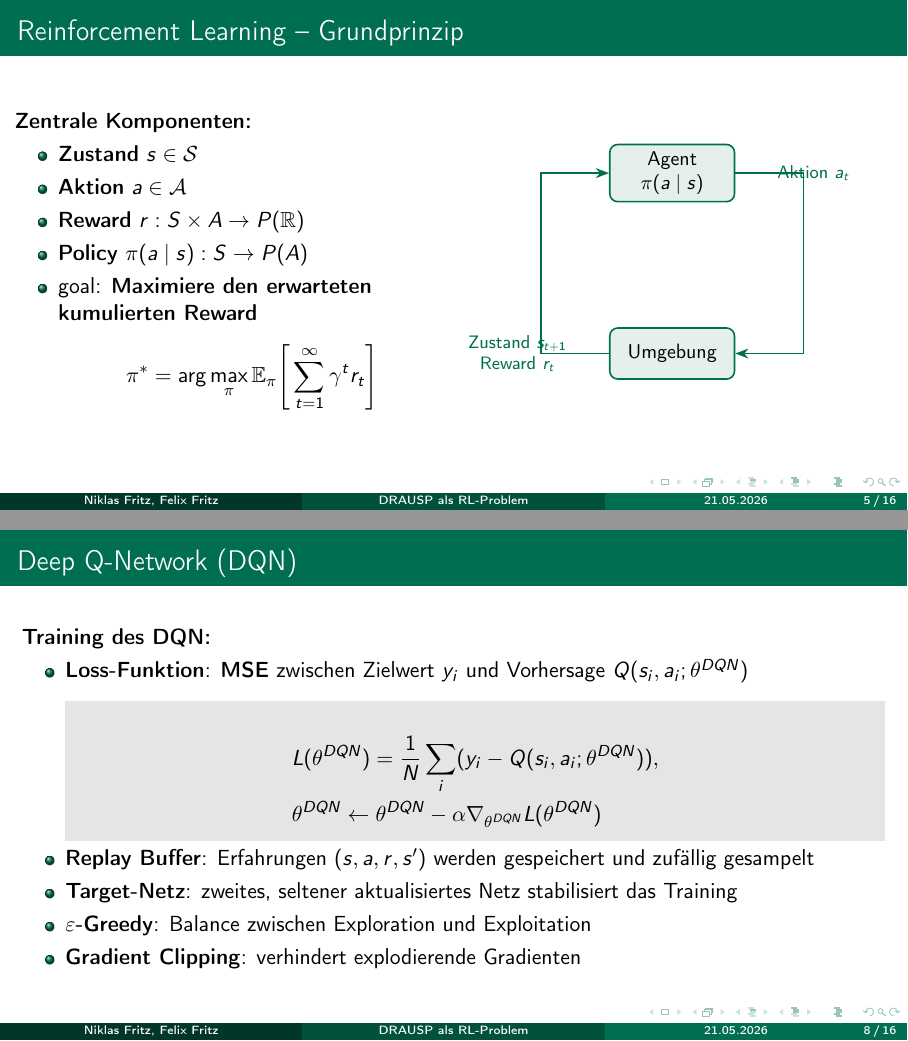
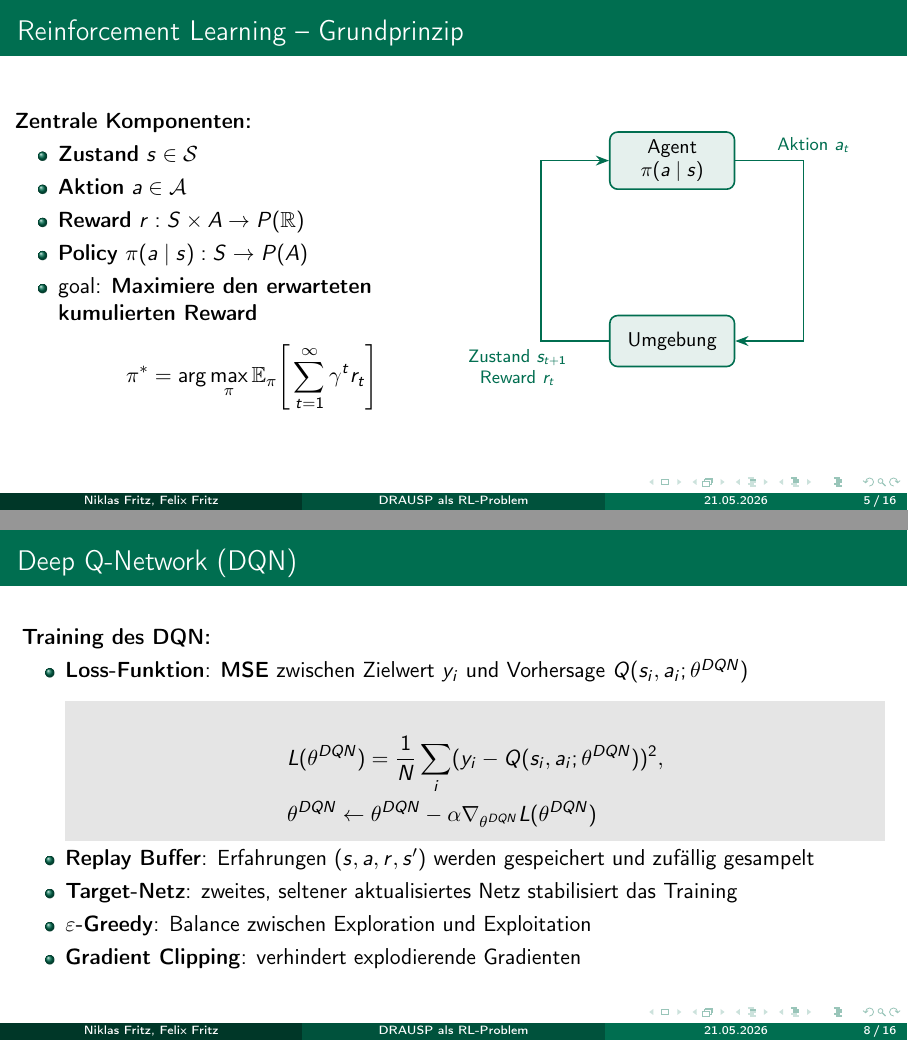
Before and after one commit to FelixFritz02/CI-Programming-Project-SS26, LaTeX slides (ProjectTemplate/presentation.tex): pages 5 and 8 of 16, joined at a grey line. Compiled offline with pdfLaTeX.

Commit message:
MSE ergänzt und RL Grafik adaptiert

```diff
--- a/ProjectTemplate/presentation.tex
+++ b/ProjectTemplate/presentation.tex
@@ -133,11 +133,11 @@
         \node[box, below=2.2cm of agent] (env) {Umgebung};
 
         \draw[arr] (agent.east) -- ++(1.2,0)
-              node[midway, right, font=\footnotesize]{Aktion $a_t$}
+              node[midway, above right, font=\footnotesize]{Aktion $a_t$}
               |- (env.east);
 
         \draw[arr] (env.west) -- ++(-1.2,0)
-              node[midway, left, align=center, font=\footnotesize]{Zustand $s_{t+1}$\\Reward $r_t$}
+              node[midway, below left, align=center, font=\footnotesize]{Zustand $s_{t+1}$\\Reward $r_t$}
               |- (agent.west);
       \end{tikzpicture}
   \end{columns}
@@ -214,7 +214,7 @@
   \begin{mdframed}[backgroundcolor=gray!20, , hidealllines=true]
     \begin{equation*}
         \begin{split}
-             &L(\theta^{DQN}) = \frac{1}{N} \sum_{i} (y_i - Q(s_i, a_i; \theta^{DQN})), \\
+             &L(\theta^{DQN}) = \frac{1}{N} \sum_{i} (y_i - Q(s_i, a_i; \theta^{DQN}))^2, \\
             &\theta^{DQN} \leftarrow \theta^{DQN} - \alpha \nabla_{\theta^{DQN}} L(\theta^{DQN})
         \end{split}
   \end{equation*}
```
Also changed, not shown: ProjectTemplate/presentation.pdf, 3 other files.
